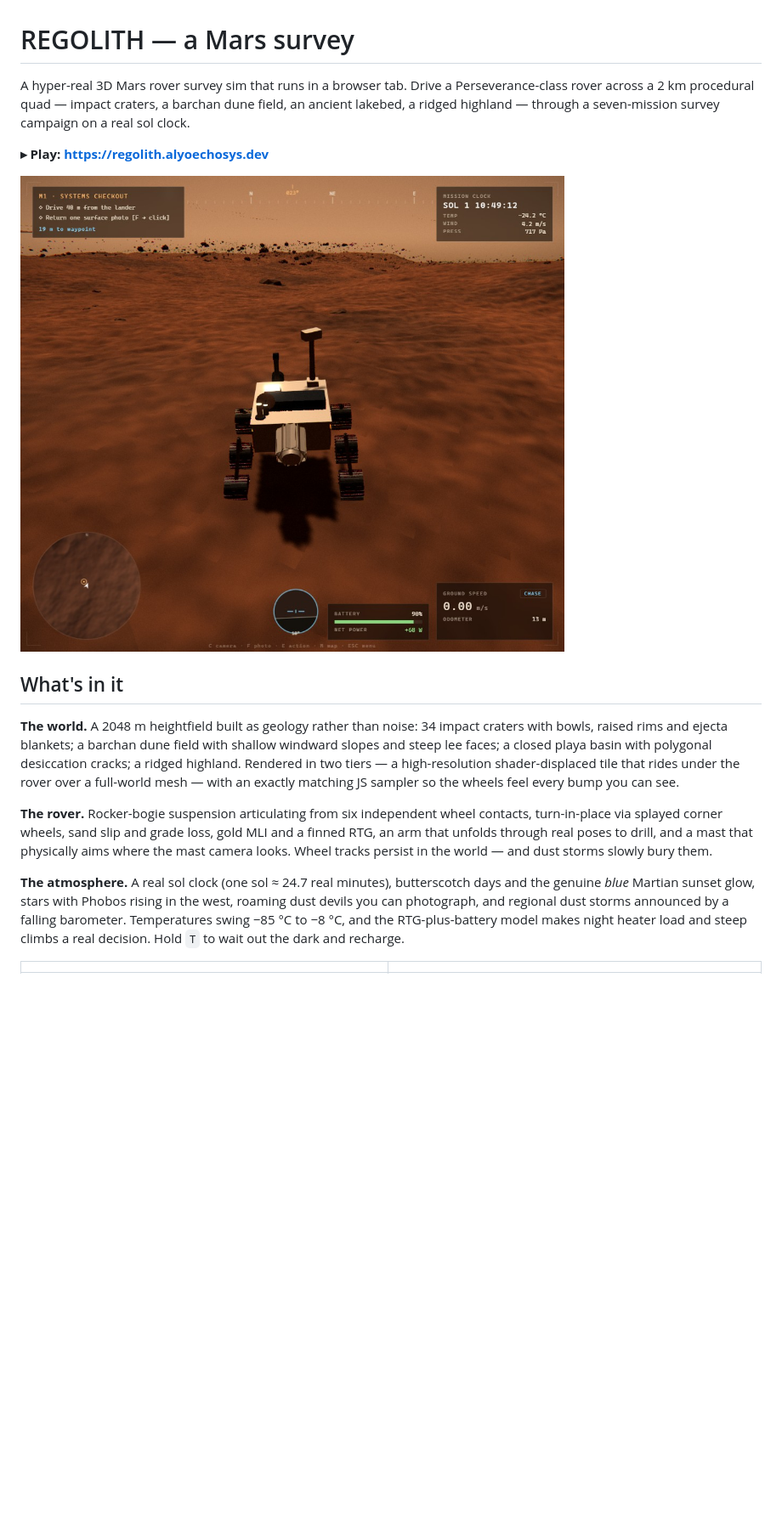
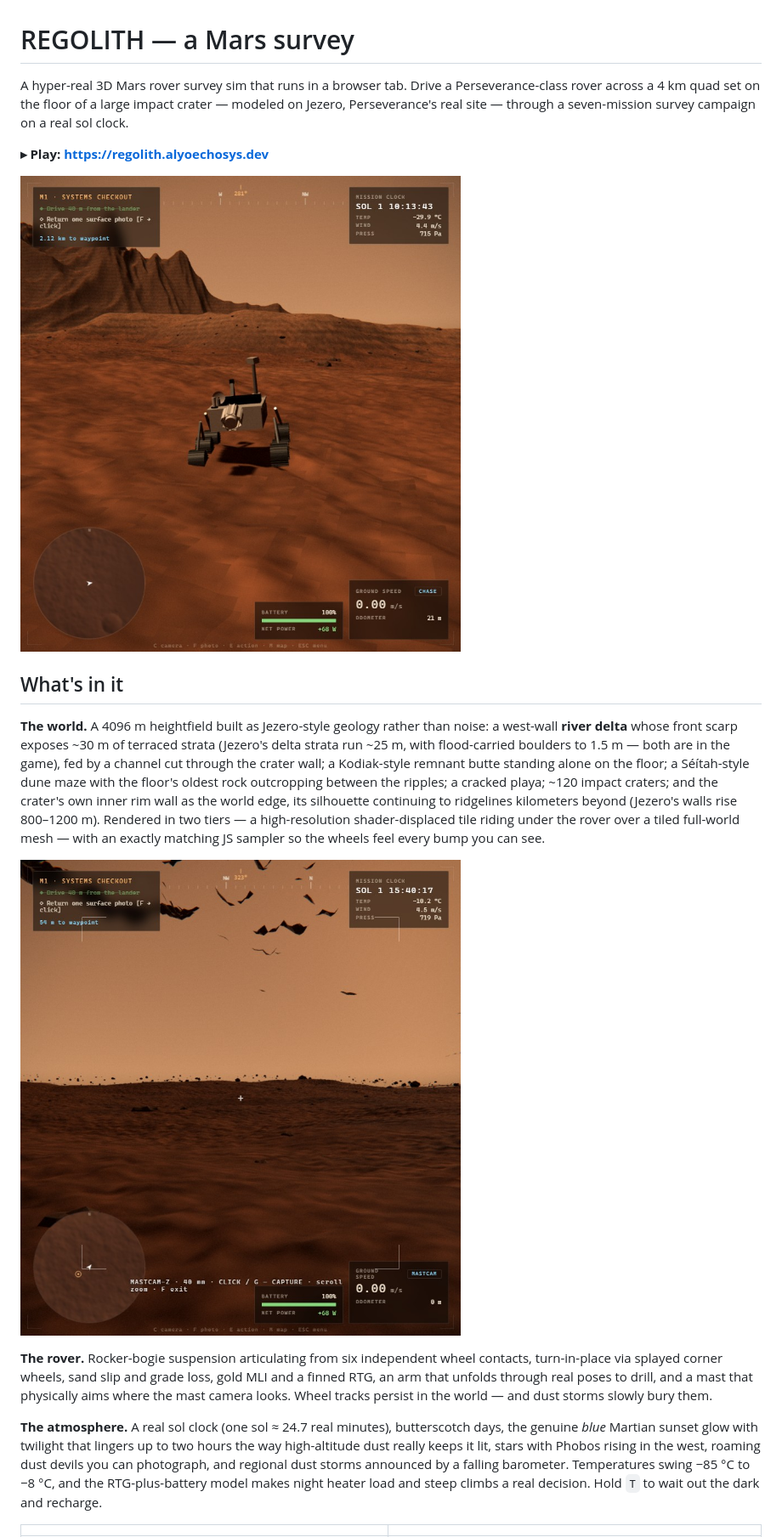
Before and after one commit to jonathanwxh-cell/regolith, a Markdown page: README.md, the part around the change. Shown at 85% size. Drawn GitHub-style; pictures changed too: docs/delta-front.jpg (added), docs/rim-massif.jpg (added); blank space fills up the shorter version.

```diff
--- a/README.md
+++ b/README.md
@@ -1,30 +1,37 @@
 # REGOLITH — a Mars survey
 
 A hyper-real 3D Mars rover survey sim that runs in a browser tab. Drive a
-Perseverance-class rover across a 2 km procedural quad — impact craters, a barchan dune
-field, an ancient lakebed, a ridged highland — through a seven-mission survey campaign on
+Perseverance-class rover across a 4 km quad set on the floor of a large impact crater —
+modeled on Jezero, Perseverance's real site — through a seven-mission survey campaign on
 a real sol clock.
 
 **▸ Play: https://regolith.alyoechosys.dev**
 
-![The rover on the plains, chase camera](docs/chase.jpg)
+![Approaching the delta front — terraced strata with the rim wall behind](docs/delta-front.jpg)
 
 ## What's in it
 
-**The world.** A 2048 m heightfield built as geology rather than noise: 34 impact craters
-with bowls, raised rims and ejecta blankets; a barchan dune field with shallow windward
-slopes and steep lee faces; a closed playa basin with polygonal desiccation cracks; a
-ridged highland. Rendered in two tiers — a high-resolution shader-displaced tile that rides
-under the rover over a full-world mesh — with an exactly matching JS sampler so the wheels
-feel every bump you can see.
+**The world.** A 4096 m heightfield built as Jezero-style geology rather than noise: a
+west-wall **river delta** whose front scarp exposes ~30 m of terraced strata (Jezero's
+delta strata run ~25 m, with flood-carried boulders to 1.5 m — both are in the game), fed
+by a channel cut through the crater wall; a Kodiak-style remnant butte standing alone on
+the floor; a Séítah-style dune maze with the floor's oldest rock outcropping between the
+ripples; a cracked playa; ~120 impact craters; and the crater's own inner rim wall as the
+world edge, its silhouette continuing to ridgelines kilometers beyond (Jezero's walls
+rise 800–1200 m). Rendered in two tiers — a high-resolution shader-displaced tile riding
+under the rover over a tiled full-world mesh — with an exactly matching JS sampler so the
+wheels feel every bump you can see.
+
+![The rim massif across the crater floor](docs/rim-massif.jpg)
 
 **The rover.** Rocker-bogie suspension articulating from six independent wheel contacts,
 turn-in-place via splayed corner wheels, sand slip and grade loss, gold MLI and a finned
 RTG, an arm that unfolds through real poses to drill, and a mast that physically aims where
 the mast camera looks. Wheel tracks persist in the world — and dust storms slowly bury them.
 
-**The atmosphere.** A real sol clock (one sol ≈ 24.7 real minutes), butterscotch days and
-the genuine *blue* Martian sunset glow, stars with Phobos rising in the west, roaming dust
+**The atmosphere.** A real sol clock (one sol ≈ 24.7 real minutes), butterscotch days,
+the genuine *blue* Martian sunset glow with twilight that lingers up to two hours the way
+high-altitude dust really keeps it lit, stars with Phobos rising in the west, roaming dust
 devils you can photograph, and regional dust storms announced by a falling barometer.
 Temperatures swing −85 °C to −8 °C, and the RTG-plus-battery model makes night heater load
 and steep climbs a real decision. Hold `T` to wait out the dark and recharge.
```
Also changed, not shown: AGENTS.md (+47 -9 lines), DESIGN.md (+9 -5 lines), docs/survey-map.jpg, 12 other files.
